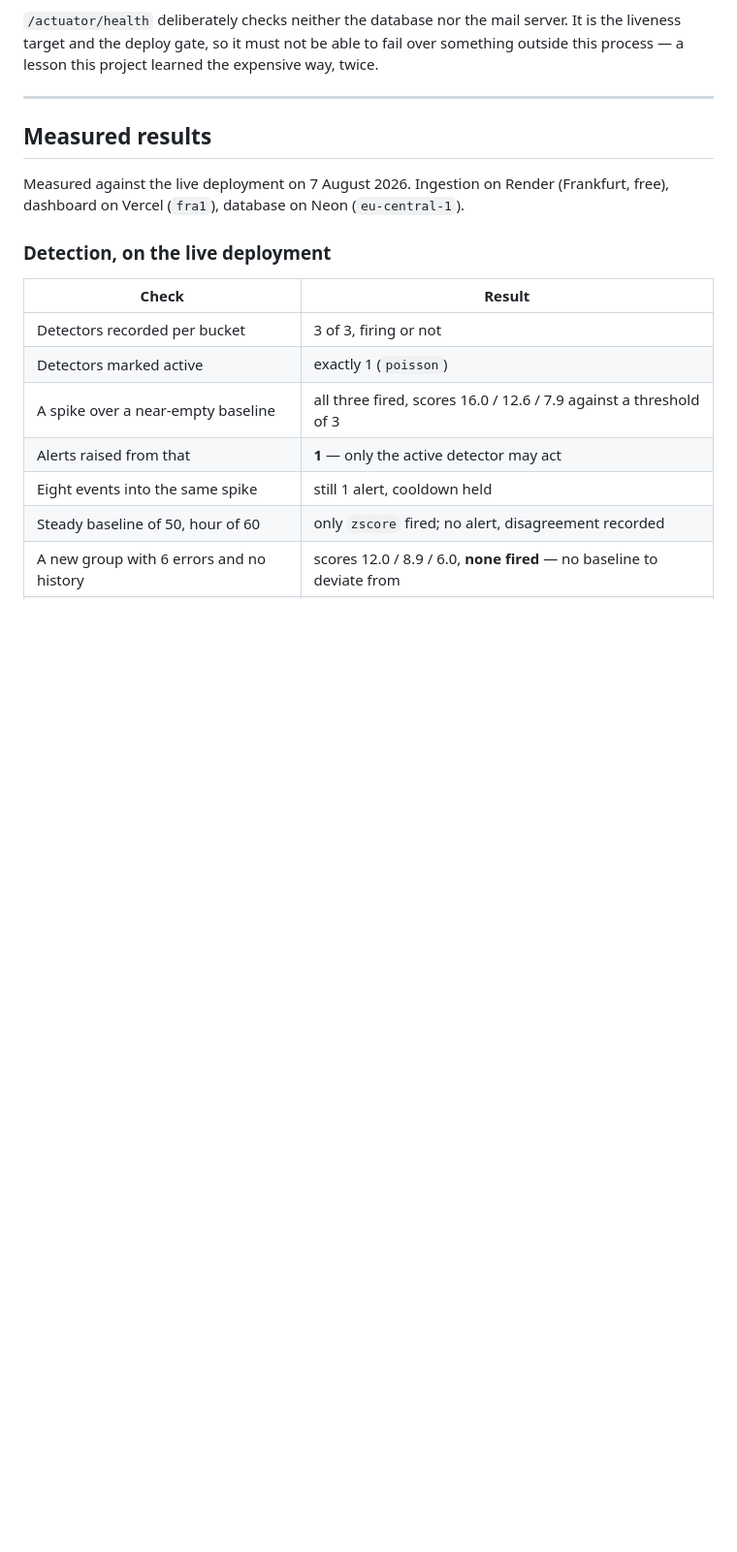
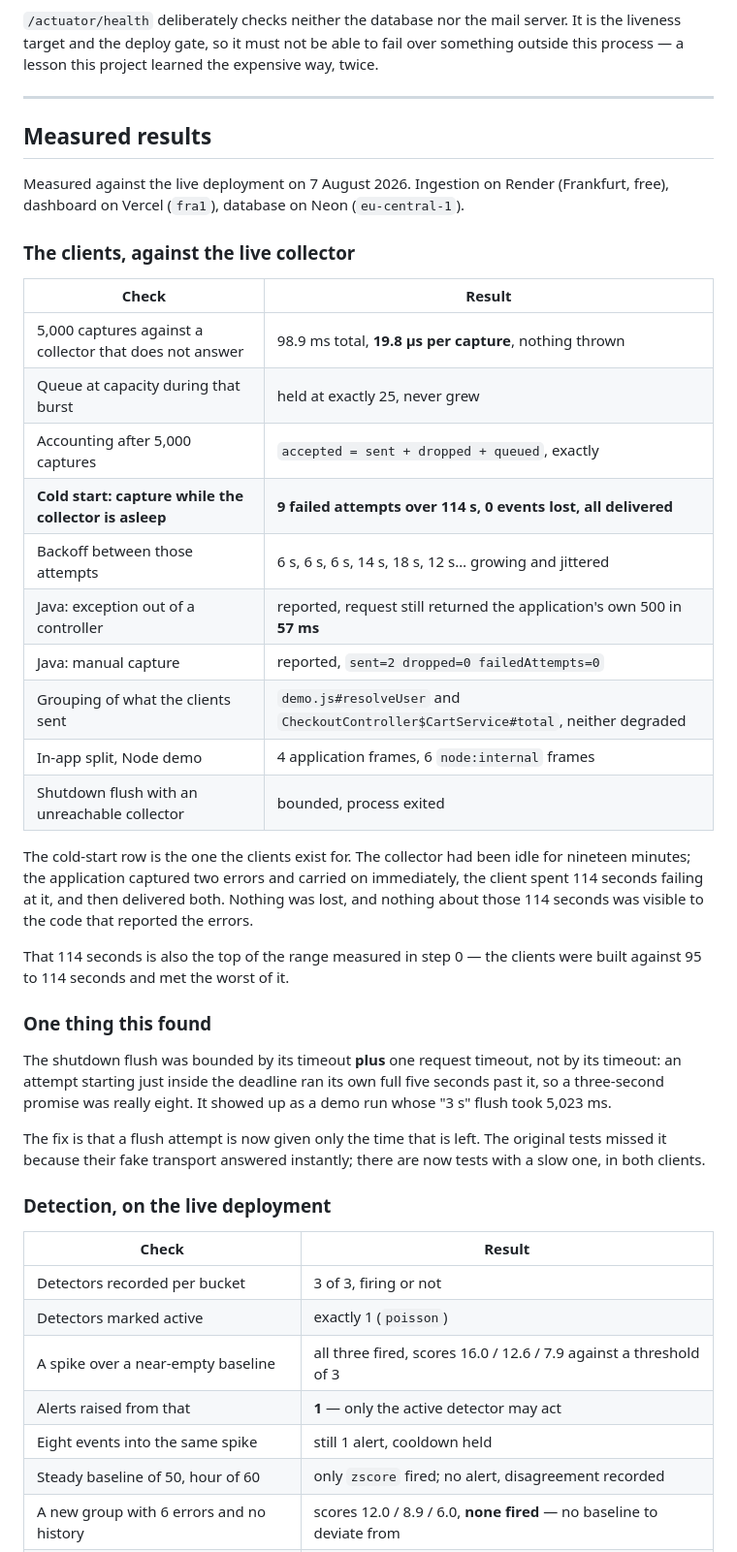
Before and after one commit to YusufKosarDev/stacklight, a Markdown page: README.md, the part around the change. Shown at 97% size. Drawn GitHub-style; blank space fills up the shorter version.

Commit message:
docs: record what the clients did against the live collector
The headline measurement is the cold start. The collector had been idle for
nineteen minutes; the application captured two errors and carried on
immediately, the client spent 114 seconds failing to deliver them across nine
attempts, and then delivered both with nothing lost. That 114 seconds is the top
of the 95-to-114 range measured in step 0, so the clients met the worst of what
they were built for.

Also recorded: 19.8 microseconds per capture against a collector that does not
answer, a queue that held exactly at capacity through five thousand captures
with the accounting balancing, and a Java demo whose failing endpoint still
returned the application's own 500 in 57 ms.

And the flaw the demo found, rather than a test: the shutdown flush was bounded
by its timeout plus one request timeout instead of by its timeout, because an
attempt starting just inside the deadline ran its own full five seconds past it.
A flush attempt now gets only the time that is left. The original tests missed
it because their fake transport answered instantly.

```diff
--- a/README.md
+++ b/README.md
@@ -587,6 +587,41 @@ Measured against the live deployment on 7 August 2026. Ingestion on Render
 (Frankfurt, free), dashboard on Vercel (`fra1`), database on Neon
 (`eu-central-1`).
 
+### The clients, against the live collector
+
+| Check | Result |
+|---|---|
+| 5,000 captures against a collector that does not answer | 98.9 ms total, **19.8 µs per capture**, nothing thrown |
+| Queue at capacity during that burst | held at exactly 25, never grew |
+| Accounting after 5,000 captures | `accepted = sent + dropped + queued`, exactly |
+| **Cold start: capture while the collector is asleep** | **9 failed attempts over 114 s, 0 events lost, all delivered** |
+| Backoff between those attempts | 6 s, 6 s, 6 s, 14 s, 18 s, 12 s… growing and jittered |
+| Java: exception out of a controller | reported, request still returned the application's own 500 in **57 ms** |
+| Java: manual capture | reported, `sent=2 dropped=0 failedAttempts=0` |
+| Grouping of what the clients sent | `demo.js#resolveUser` and `CheckoutController$CartService#total`, neither degraded |
+| In-app split, Node demo | 4 application frames, 6 `node:internal` frames |
+| Shutdown flush with an unreachable collector | bounded, process exited |
+
+The cold-start row is the one the clients exist for. The collector had been idle
+for nineteen minutes; the application captured two errors and carried on
+immediately, the client spent 114 seconds failing at it, and then delivered both.
+Nothing was lost, and nothing about those 114 seconds was visible to the code
+that reported the errors.
+
+That 114 seconds is also the top of the range measured in step 0 — the clients
+were built against 95 to 114 seconds and met the worst of it.
+
+### One thing this found
+
+The shutdown flush was bounded by its timeout **plus** one request timeout, not
+by its timeout: an attempt starting just inside the deadline ran its own full
+five seconds past it, so a three-second promise was really eight. It showed up as
+a demo run whose "3 s" flush took 5,023 ms.
+
+The fix is that a flush attempt is now given only the time that is left. The
+original tests missed it because their fake transport answered instantly; there
+are now tests with a slow one, in both clients.
+
 ### Detection, on the live deployment
 
 | Check | Result |
```
